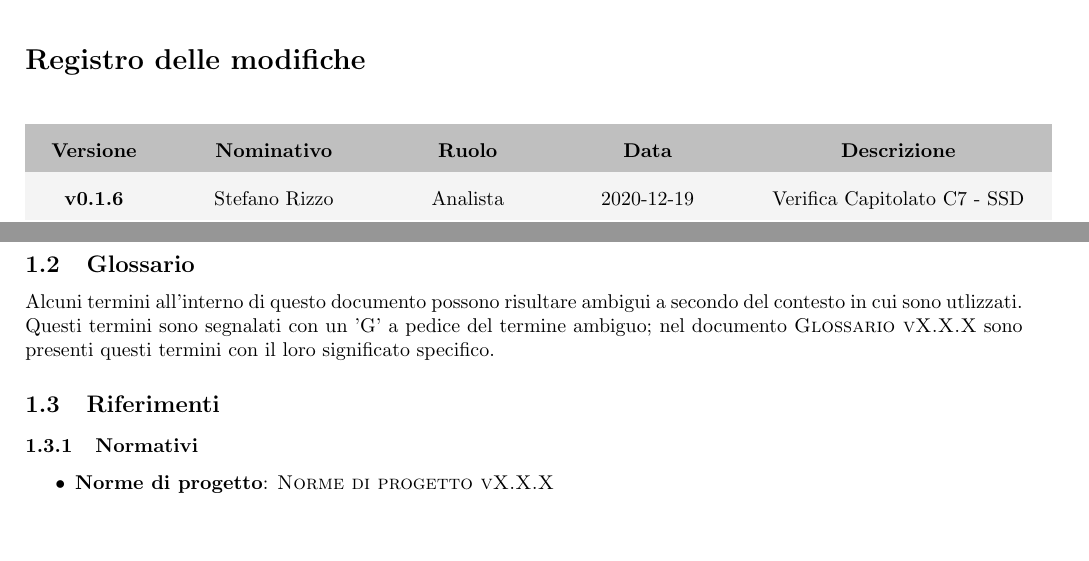
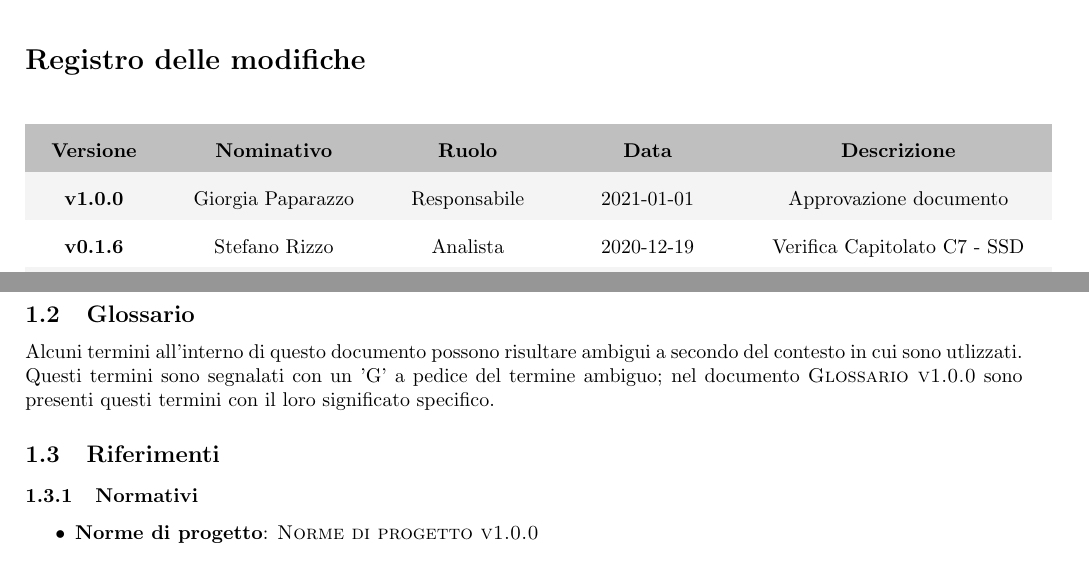
Before and after one commit to Spaghetti-Code-G6/Documenti, a LaTeX document (DocumentiInterni/studio-di-fattibilità/studio-di-fattibilita.tex): two parts of pages 2 and 5 of 17 before the commit and two parts of pages 2 and 5 of 18 after it, joined at a grey line, cut so that both start at the same text. Compiled offline with pdfLaTeX.

Commit message:
Approvato Studio di fattibilità

```diff
--- a/DocumentiInterni/studio-di-fattibilità/studio-di-fattibilita.tex
+++ b/DocumentiInterni/studio-di-fattibilità/studio-di-fattibilita.tex
@@ -6,7 +6,7 @@
 
 \setTitle{Studio di Fattibilità}
 
-\setVersione{v0.1.6}
+\setVersione{v1.0.0}
 
 \setResponsabile{
   Paparazzo Giorgia
@@ -20,7 +20,11 @@
 }
 
 \setVerificatori{
-  XX
+  Stefano Rizzo \\ &
+  Martin Masevski \\ &
+  Samuel Kostadinov \\ &
+  Manuel Pagotto \\ &
+  Giorgia Paparazzo
 }
 
 \setUso{Interno}
@@ -38,6 +42,7 @@ valutarne la fattibilità}
 \disabilitaElencoTabelle{}
 
 \setModifiche{
+  v1.0.0 & Giorgia Paparazzo & Responsabile & 2021-01-01 & Approvazione documento \\
   v0.1.6 & Stefano Rizzo & Analista & 2020-12-19 & Verifica \nameref{sec:c7} \\
   v0.1.5 & Stefano Rizzo & Analista & 2020-12-19 & Verifica \nameref{sec:c6} \\
   v0.1.4 & Martin Masevski & Amministratore & 2020-12-19 & Verifica \nameref{sec:c5} \\
@@ -69,7 +74,7 @@ Lo scopo dello \textsc{\placeholderTitle} è quello di fornire le motivazioni ch
 \subsection{Glossario}%
 \label{sub:glossario}
 Alcuni termini all'interno di questo documento possono risultare ambigui a secondo del contesto in cui sono utlizzati.
-Questi termini sono segnalati con un 'G' a pedice del termine ambiguo; nel documento \textsc{Glossario vX.X.X} sono presenti questi termini con il loro significato specifico.
+Questi termini sono segnalati con un 'G' a pedice del termine ambiguo; nel documento \textsc{Glossario v1.0.0} sono presenti questi termini con il loro significato specifico.
 
 
 \subsection{Riferimenti}%
@@ -79,7 +84,7 @@ Questi termini sono segnalati con un 'G' a pedice del termine ambiguo; nel docum
 \label{subs:normativi}
 
 \begin{itemize}
-  \item \textbf{Norme di progetto}: \textsc{Norme di progetto vX.X.X}
+  \item \textbf{Norme di progetto}: \textsc{Norme di progetto v1.0.0}
 \end{itemize}
 
 \subsubsection{Informativi}%
```
Also changed, not shown: DocumentiInterni/studio-di-fattibilità/studio-di-fattibilita.pdf, DocumentiInterni/studio-di-fattibilità/studio-di-fattibilita.tex (2 more changed lines).
